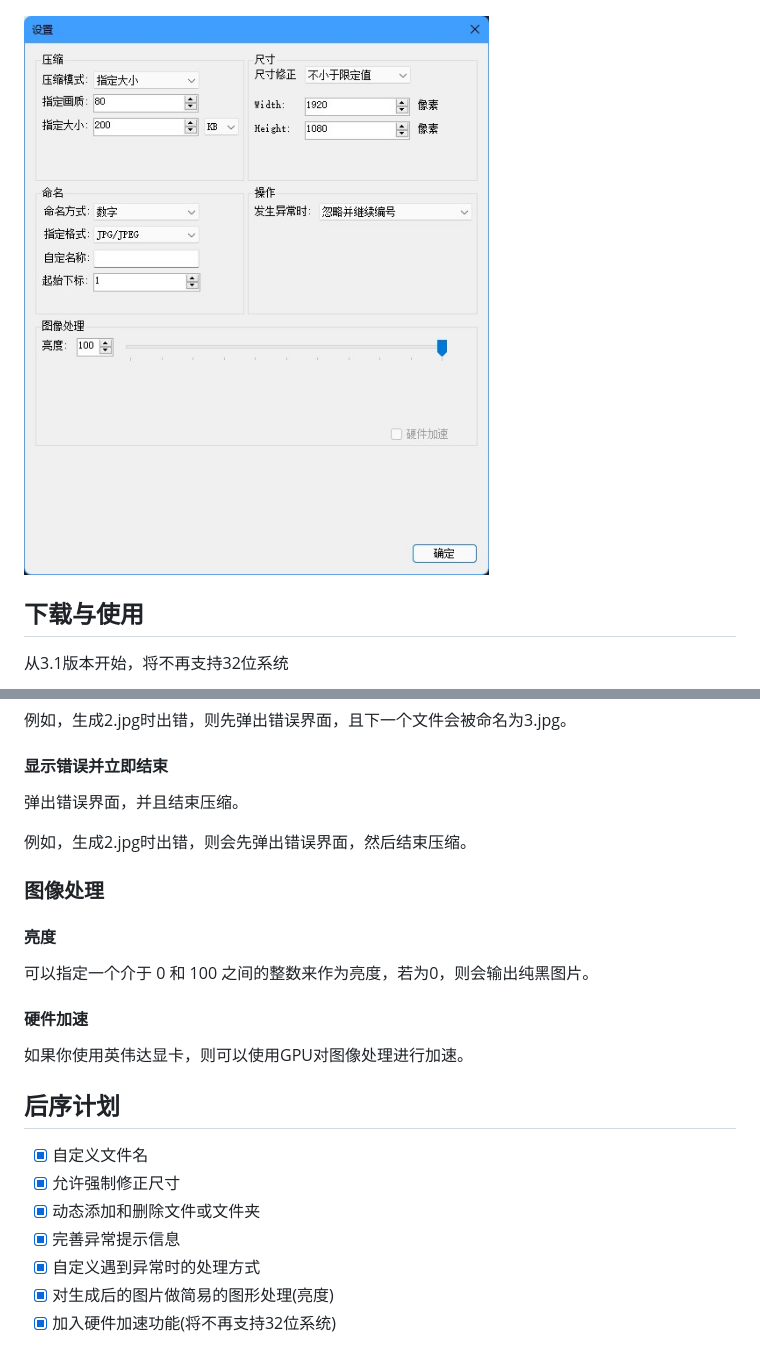
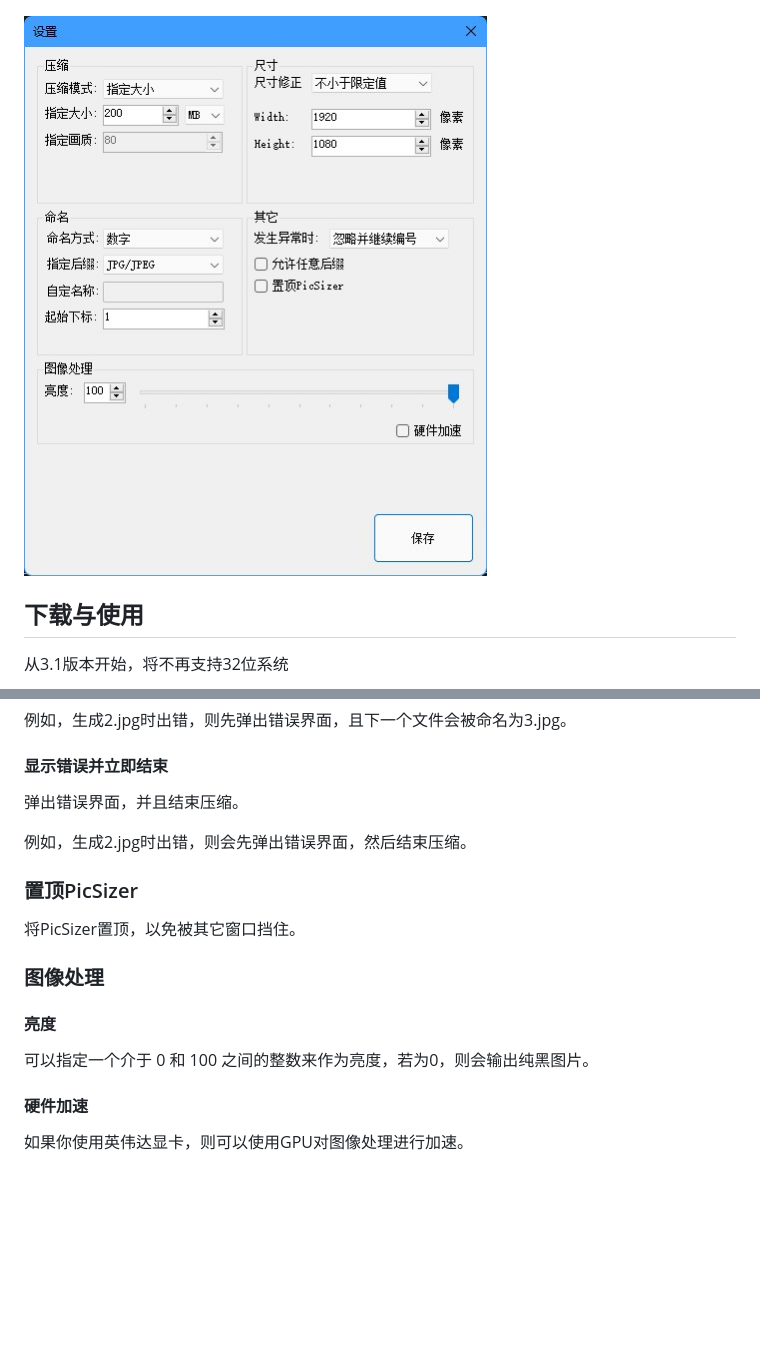
Before and after one commit to DearXuan7392/PicSizer, a Markdown page: README.md, 2 parts joined by grey strips. GitHub-like rendering; pictures changed too: Res/PicSizer-2.jpg; blank space fills up the shorter version.

Commit message:
1. 更新README

```diff
--- a/README.md
+++ b/README.md
@@ -134,6 +134,10 @@ PicSizer将画质划分为101个等级，从 0 到 100，数字越小表示画
 
 例如，生成2.jpg时出错，则会先弹出错误界面，然后结束压缩。
 
+### 置顶PicSizer
+
+将PicSizer置顶，以免被其它窗口挡住。
+
 ### 图像处理
 
 #### 亮度
@@ -143,13 +147,3 @@ PicSizer将画质划分为101个等级，从 0 到 100，数字越小表示画
 #### 硬件加速
 
 如果你使用英伟达显卡，则可以使用GPU对图像处理进行加速。
-
-## 后序计划
-
-- [x] 自定义文件名
-- [x] 允许强制修正尺寸
-- [x] 动态添加和删除文件或文件夹
-- [x] 完善异常提示信息
-- [x] 自定义遇到异常时的处理方式
-- [x] 对生成后的图片做简易的图形处理(亮度)
-- [x] 加入硬件加速功能(将不再支持32位系统)
```
Also changed, not shown: 1 other file.
